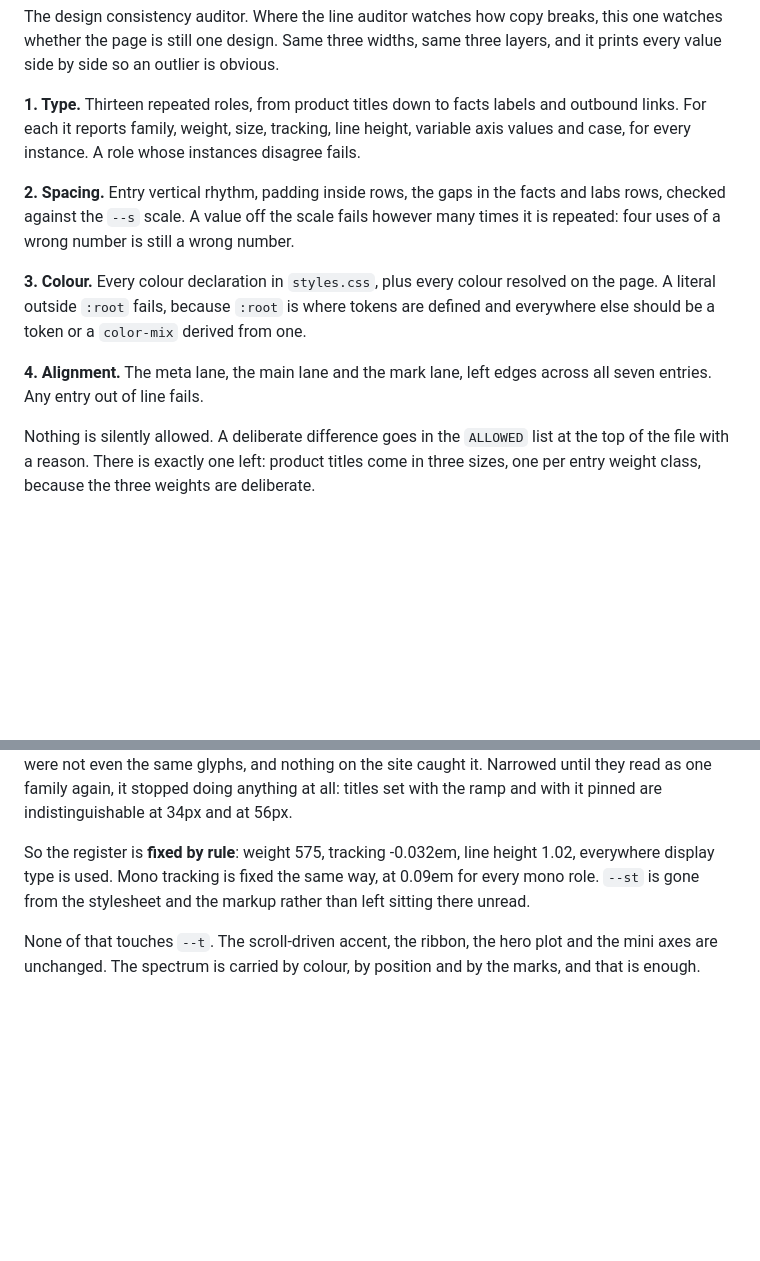
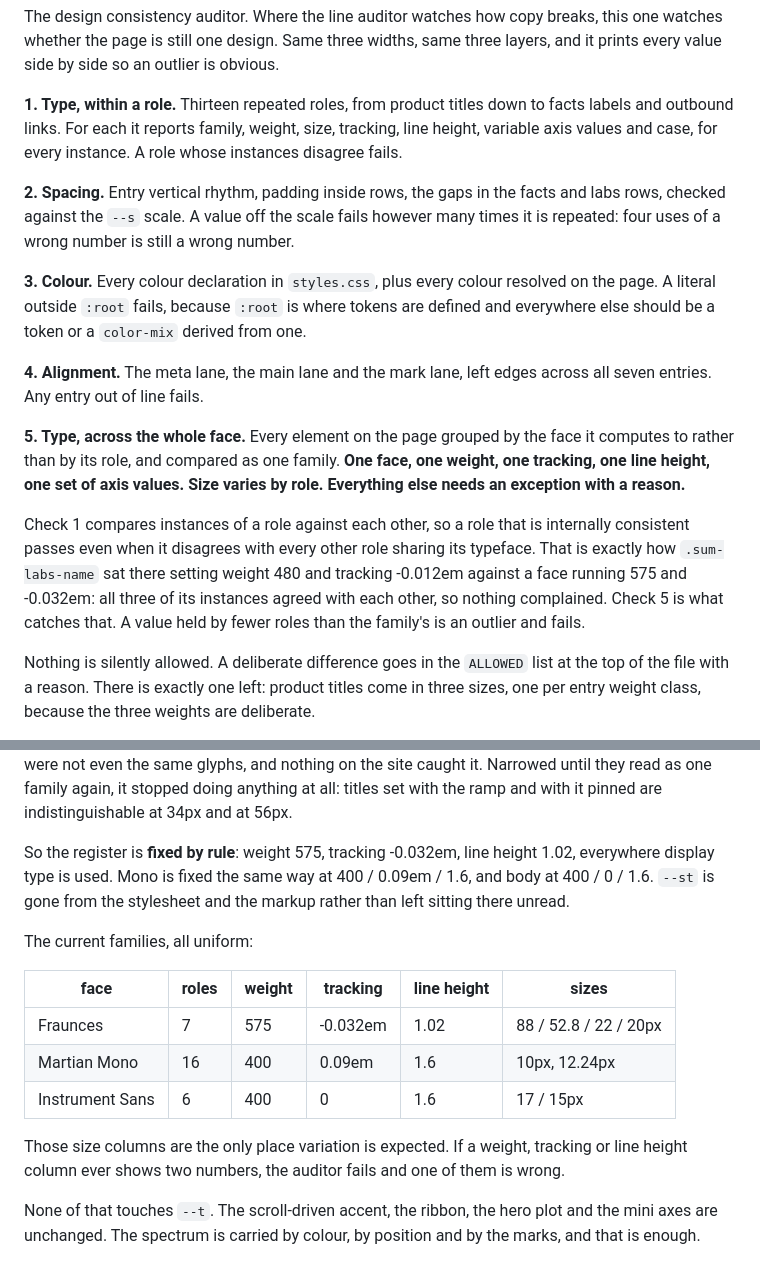
Before and after one commit to armiiinsaber/arminsaber, a Markdown page: README.md, 2 parts joined by grey strips. Drawn GitHub-style; blank space fills up the shorter version.

Commit message:
Group 3: document the one-face rule
README states it plainly: one face, one weight, one tracking, one line
height, one set of axis values. Size varies by role. Everything else
needs an exception with a reason.

Check 1 is relabelled "type, within a role" and check 5 added as "type,
across the whole face", with the reason the second one had to exist:
a role that is internally consistent passes check 1 even when it
disagrees with every other role sharing its typeface, which is how
.sum-labs-name ran at 480 against a face at 575 without complaint.

Added the current state of all three families as a table, so the rule
has something concrete next to it. The size column is the only one
allowed to hold more than one number.

Co-Authored-By: Claude Opus 5 (1M context) <noreply@anthropic.com>

```diff
--- a/README.md
+++ b/README.md
@@ -136,10 +136,10 @@ breaks, this one watches whether the page is still one design. Same
 three widths, same three layers, and it prints every value side by side
 so an outlier is obvious.
 
-**1. Type.** Thirteen repeated roles, from product titles down to
-facts labels and outbound links. For each it reports family, weight,
-size, tracking, line height, variable axis values and case, for every
-instance. A role whose instances disagree fails.
+**1. Type, within a role.** Thirteen repeated roles, from product
+titles down to facts labels and outbound links. For each it reports
+family, weight, size, tracking, line height, variable axis values and
+case, for every instance. A role whose instances disagree fails.
 
 **2. Spacing.** Entry vertical rhythm, padding inside rows, the gaps in
 the facts and labs rows, checked against the `--s` scale. A value off
@@ -153,6 +153,20 @@ token or a `color-mix` derived from one.
 
 **4. Alignment.** The meta lane, the main lane and the mark lane, left
 edges across all seven entries. Any entry out of line fails.
+
+**5. Type, across the whole face.** Every element on the page grouped
+by the face it computes to rather than by its role, and compared as
+one family. **One face, one weight, one tracking, one line height, one
+set of axis values. Size varies by role. Everything else needs an
+exception with a reason.**
+
+Check 1 compares instances of a role against each other, so a role
+that is internally consistent passes even when it disagrees with every
+other role sharing its typeface. That is exactly how `.sum-labs-name`
+sat there setting weight 480 and tracking -0.012em against a face
+running 575 and -0.032em: all three of its instances agreed with each
+other, so nothing complained. Check 5 is what catches that. A value
+held by fewer roles than the family's is an outlier and fails.
 
 Nothing is silently allowed. A deliberate difference goes in the
 `ALLOWED` list at the top of the file with a reason. There is exactly
@@ -174,9 +188,22 @@ again, it stopped doing anything at all: titles set with the ramp and
 with it pinned are indistinguishable at 34px and at 56px.
 
 So the register is **fixed by rule**: weight 575, tracking -0.032em,
-line height 1.02, everywhere display type is used. Mono tracking is
-fixed the same way, at 0.09em for every mono role. `--st` is gone from
-the stylesheet and the markup rather than left sitting there unread.
+line height 1.02, everywhere display type is used. Mono is fixed the
+same way at 400 / 0.09em / 1.6, and body at 400 / 0 / 1.6. `--st` is
+gone from the stylesheet and the markup rather than left sitting there
+unread.
+
+The current families, all uniform:
+
+| face | roles | weight | tracking | line height | sizes |
+|---|---|---|---|---|---|
+| Fraunces | 7 | 575 | -0.032em | 1.02 | 88 / 52.8 / 22 / 20px |
+| Martian Mono | 16 | 400 | 0.09em | 1.6 | 10px, 12.24px |
+| Instrument Sans | 6 | 400 | 0 | 1.6 | 17 / 15px |
+
+Those size columns are the only place variation is expected. If a
+weight, tracking or line height column ever shows two numbers, the
+auditor fails and one of them is wrong.
 
 None of that touches `--t`. The scroll-driven accent, the ribbon, the
 hero plot and the mini axes are unchanged. The spectrum is carried by
```
